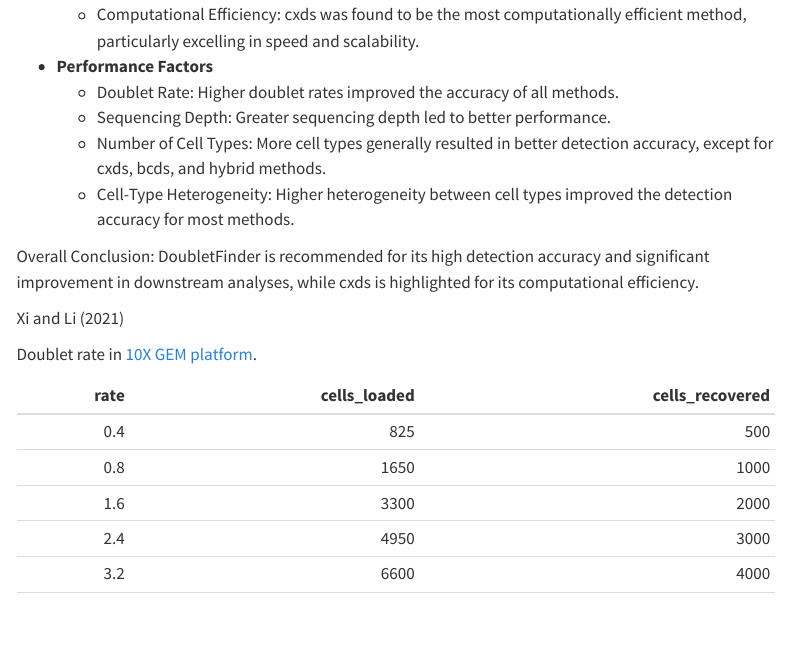
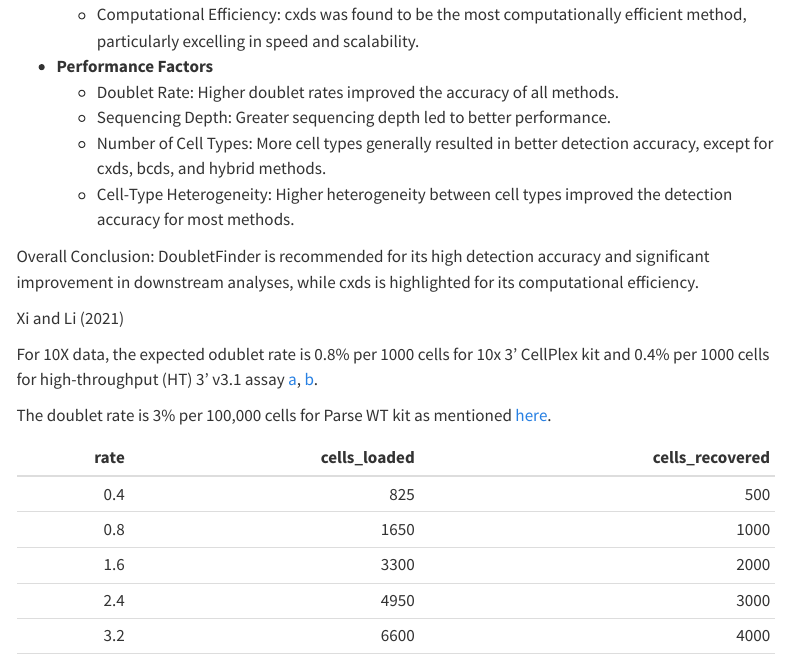
Before and after one commit to royfrancis/seqhub, a Quarto document (chapters/sc/index.qmd): the page in a window 1100 px wide, from 5160 px down. Rendered offline with R 4.5, knitr and Pandoc in place of Quarto, with nearby package versions; menus at the side of the page are left out.

Commit message:
Added doublet rate parse, scDBLFinder

```diff
--- a/chapters/sc/index.qmd
+++ b/chapters/sc/index.qmd
@@ -165,7 +165,9 @@ Overall Conclusion: DoubletFinder is recommended for its high detection accuracy
 
 @xi2021benchmarking
 
-Doublet rate in [10X GEM platform](https://kb.10xgenomics.com/hc/en-us/articles/360001378811-What-is-the-maximum-number-of-cells-that-can-be-profiled).
+For 10X data, the expected odublet rate is 0.8% per 1000 cells for 10x 3’ CellPlex kit and 0.4% per 1000 cells for high-throughput (HT) 3' v3.1 assay [a](https://kb.10xgenomics.com/hc/en-us/articles/360001378811-What-is-the-maximum-number-of-cells-that-can-be-profiled), [b](https://kb.10xgenomics.com/hc/en-us/articles/360054599512-What-is-the-cell-multiplet-rate-when-using-the-3-CellPlex-Kit-for-Cell-Multiplexing).
+
+The doublet rate is 3% per 100,000 cells for Parse WT kit as mentioned [here](https://support.parsebiosciences.com/hc/en-us/articles/360053107311-What-is-the-expected-doublet-rate).
 
 ::: {.content-hidden}
 
```
Also changed, not shown: chapters/sc/index.qmd (4 more changed lines).
